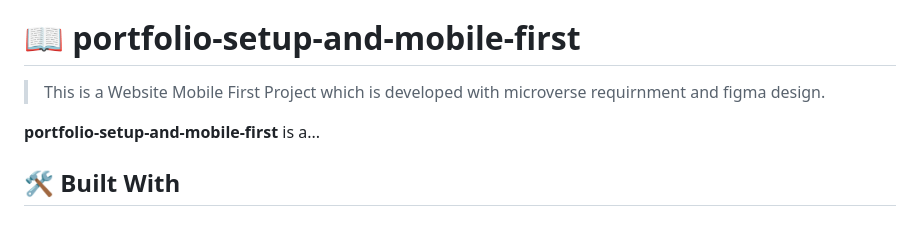
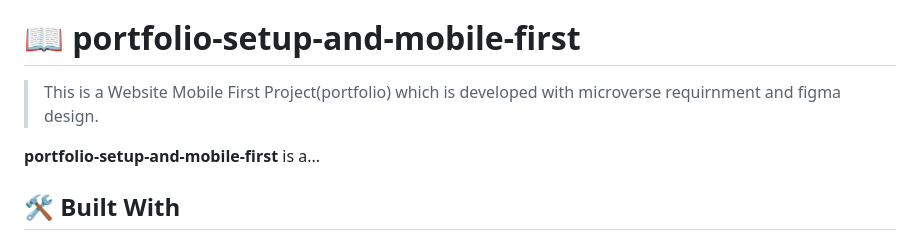
Before and after one commit to misikirdelelew/myportfolio.io, a Markdown page: README.md, the part around the change. Rendered like a GitHub page.

Commit message:
pottflio application deployment

```diff
--- a/README.md
+++ b/README.md
@@ -28,7 +28,7 @@
 
 # 📖 portfolio-setup-and-mobile-first <a name="about-project"></a>
 
->  This is a Website Mobile First Project which is developed with microverse requirnment and figma design.
+>  This is a Website Mobile First Project(portfolio) which is developed with microverse requirnment and figma design.
 
 **portfolio-setup-and-mobile-first** is a...
 
```
